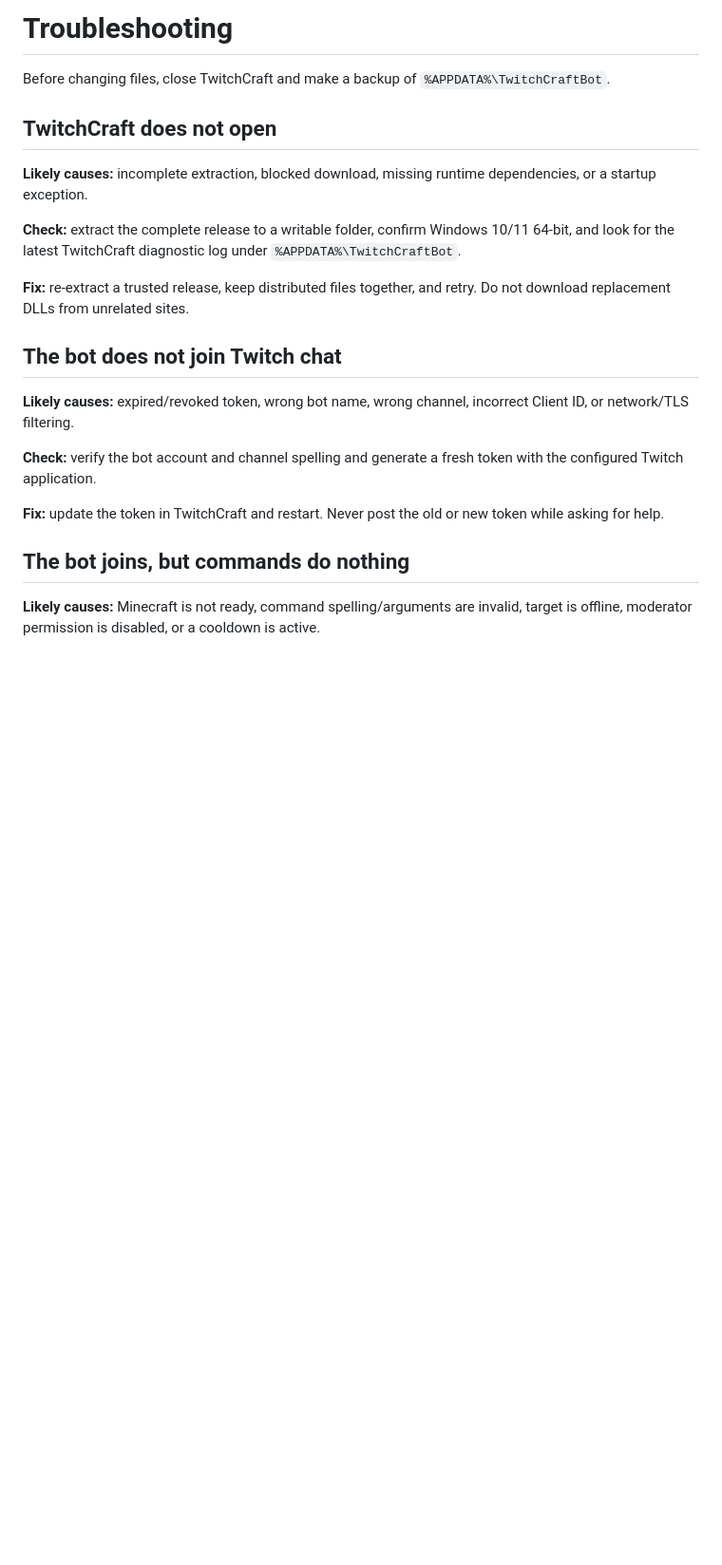
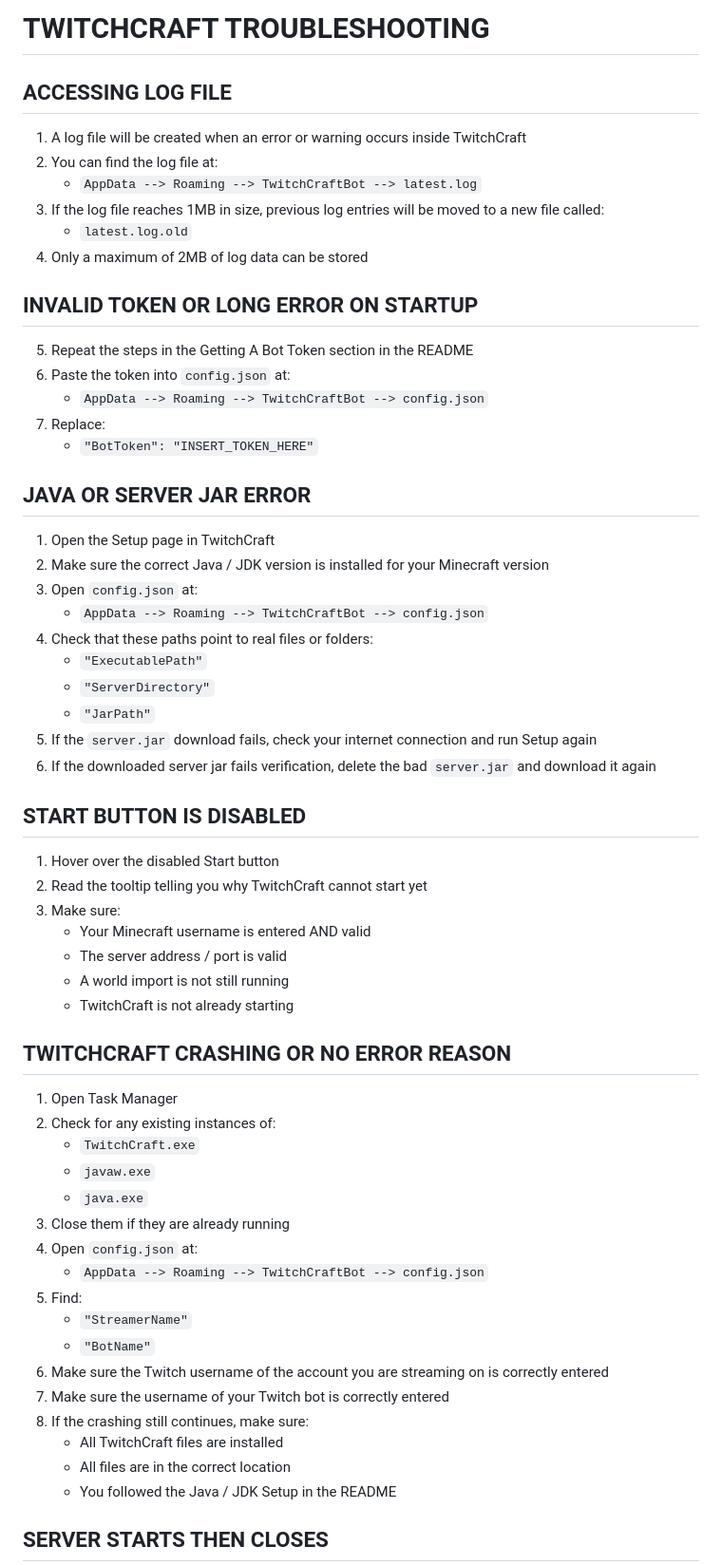
Before and after one commit to AntnyGamer/TwitchCraft, a Markdown page: docs/TROUBLESHOOTING.md, the part around one of its changes. Shown at 95% size. Drawn GitHub-style; blank space fills up the shorter version.

```diff
--- a/docs/TROUBLESHOOTING.md
+++ b/docs/TROUBLESHOOTING.md
@@ -1,24 +1,64 @@
-# Troubleshooting
+# TWITCHCRAFT TROUBLESHOOTING
 
-Before changing files, close TwitchCraft and make a backup of `%APPDATA%\TwitchCraftBot`.
+## ACCESSING LOG FILE
 
-## TwitchCraft does not open
+1. A log file will be created when an error or warning occurs inside TwitchCraft
+2. You can find the log file at:
+   - `AppData --> Roaming --> TwitchCraftBot --> latest.log`
+3. If the log file reaches 1MB in size, previous log entries will be moved to a new file called:
+   - `latest.log.old`
+4. Only a maximum of 2MB of log data can be stored
 
-**Likely causes:** incomplete extraction, blocked download, missing runtime dependencies, or a startup exception.
+## INVALID TOKEN OR LONG ERROR ON STARTUP
 
-**Check:** extract the complete release to a writable folder, confirm Windows 10/11 64-bit, and look for the latest TwitchCraft diagnostic log under `%APPDATA%\TwitchCraftBot`.
+5. Repeat the steps in the Getting A Bot Token section in the README
+6. Paste the token into `config.json` at:
+   - `AppData --> Roaming --> TwitchCraftBot --> config.json`
+7. Replace:
+   - `"BotToken": "INSERT_TOKEN_HERE"`
 
-**Fix:** re-extract a trusted release, keep distributed files together, and retry. Do not download replacement DLLs from unrelated sites.
+## JAVA OR SERVER JAR ERROR
 
-## The bot does not join Twitch chat
+1. Open the Setup page in TwitchCraft
+2. Make sure the correct Java / JDK version is installed for your Minecraft version
+3. Open `config.json` at:
+   - `AppData --> Roaming --> TwitchCraftBot --> config.json`
+4. Check that these paths point to real files or folders:
+   - `"ExecutablePath"`
+   - `"ServerDirectory"`
+   - `"JarPath"`
+5. If the `server.jar` download fails, check your internet connection and run Setup again
+6. If the downloaded server jar fails verification, delete the bad `server.jar` and download it again
 
-**Likely causes:** expired/revoked token, wrong bot name, wrong channel, incorrect Client ID, or network/TLS filtering.
+## START BUTTON IS DISABLED
 
-**Check:** verify the bot account and channel spelling and generate a fresh token with the configured Twitch application.
+1. Hover over the disabled Start button
+2. Read the tooltip telling you why TwitchCraft cannot start yet
+3. Make sure:
+   - Your Minecraft username is entered AND valid
+   - The server address / port is valid
+   - A world import is not still running
+   - TwitchCraft is not already starting
 
-**Fix:** update the token in TwitchCraft and restart. Never post the old or new token while asking for help.
+## TWITCHCRAFT CRASHING OR NO ERROR REASON
 
-## The bot joins, but commands do nothing
+1. Open Task Manager
+2. Check for any existing instances of:
+   - `TwitchCraft.exe`
+   - `javaw.exe`
+   - `java.exe`
+3. Close them if they are already running
+4. Open `config.json` at:
+   - `AppData --> Roaming --> TwitchCraftBot --> config.json`
+5. Find:
+   - `"StreamerName"`
+   - `"BotName"`
+6. Make sure the Twitch username of the account you are streaming on is correctly entered
+7. Make sure the username of your Twitch bot is correctly entered
+8. If the crashing still continues, make sure:
+   - All TwitchCraft files are installed
+   - All files are in the correct location
+   - You followed the Java / JDK Setup in the README
 
-**Likely causes:** Minecraft is not ready, command spelling/arguments are invalid, target is offline, moderator permission is disabled, or a cooldown is active.
+## SERVER STARTS THEN CLOSES
 
```
Also changed, not shown: other parts of docs/TROUBLESHOOTING.md (+112 -50 lines).
